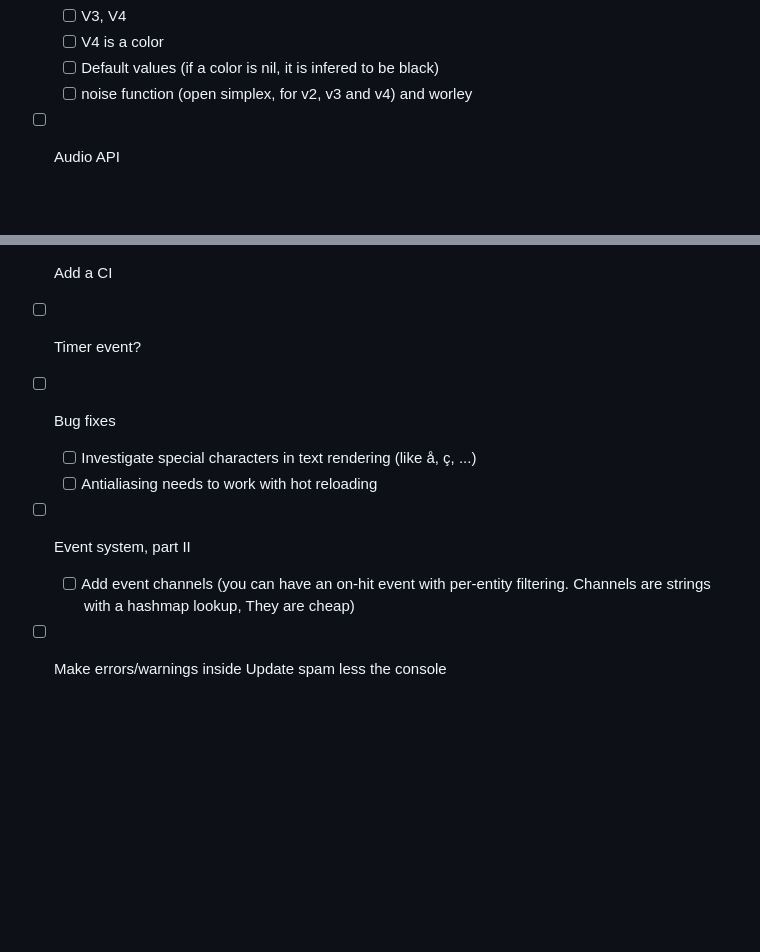
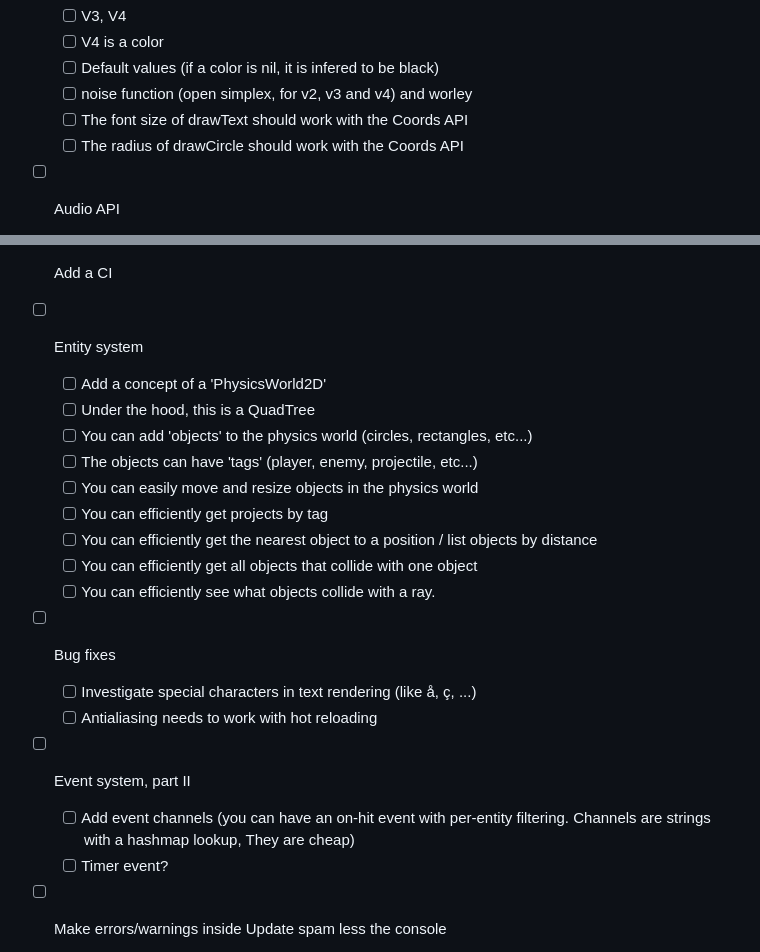
Before and after one commit to vanyle/vectarine, a Markdown page: TODO.md, 2 parts joined by grey strips. Drawn GitHub-style; blank space fills up the shorter version.

Commit message:
:memo: update TODO based on the things that are lacking in the engine

```diff
--- a/TODO.md
+++ b/TODO.md
@@ -39,6 +39,8 @@
   - [ ] V4 is a color
   - [ ] Default values (if a color is nil, it is infered to be black)
   - [ ] noise function (open simplex, for v2, v3 and v4) and worley
+  - [ ] The font size of drawText should work with the Coords API
+  - [ ] The radius of drawCircle should work with the Coords API
 - [ ] Audio API
   - [ ] Create an Audio resource
   - [ ] Play a sound
@@ -49,12 +51,22 @@
   - [ ] Implement in Rust
 - [ ] Open-source the project
 - [ ] Add a CI
-- [ ] Timer event?
+- [ ] Entity system
+  - [ ] Add a concept of a 'PhysicsWorld2D'
+  - [ ] Under the hood, this is a QuadTree
+  - [ ] You can add 'objects' to the physics world (circles, rectangles, etc...)
+  - [ ] The objects can have 'tags' (player, enemy, projectile, etc...)
+  - [ ] You can easily move and resize objects in the physics world
+  - [ ] You can efficiently get projects by tag
+  - [ ] You can efficiently get the nearest object to a position / list objects by distance
+  - [ ] You can efficiently get all objects that collide with one object
+  - [ ] You can efficiently see what objects collide with a ray.
 - [ ] Bug fixes
   - [ ] Investigate special characters in text rendering (like å, ç, ...)
   - [ ] Antialiasing needs to work with hot reloading
 - [ ] Event system, part II
   - [ ] Add event channels (you can have an on-hit event with per-entity filtering. Channels are strings with a hashmap lookup, They are cheap)
+  - [ ] Timer event?
 - [ ] Make errors/warnings inside Update spam less the console
   - [ ] When the same error happens in a row inside update, only print it once (same behavior as browsers)
 - [ ] Better errors:
```
